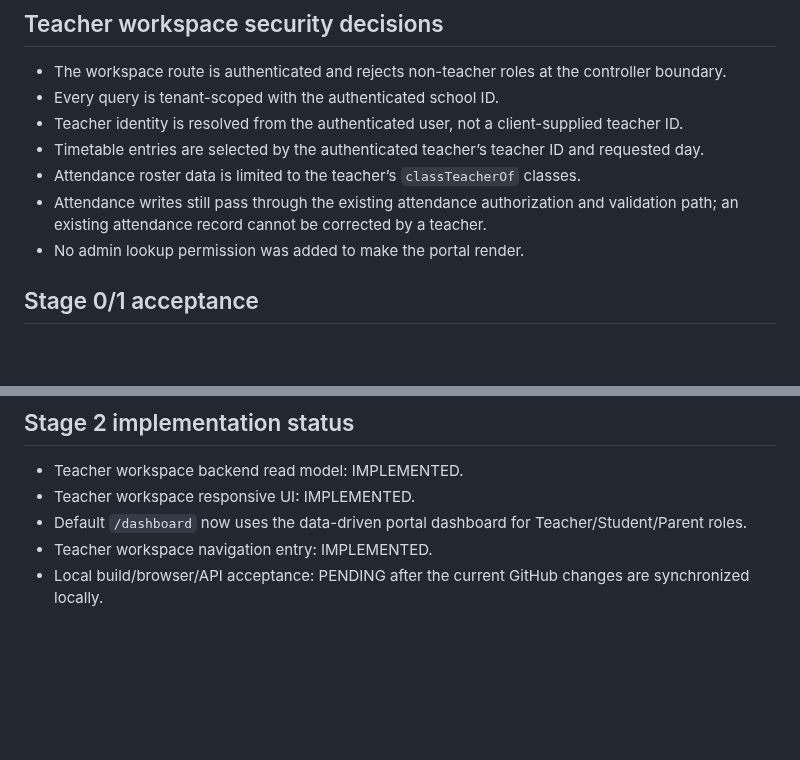
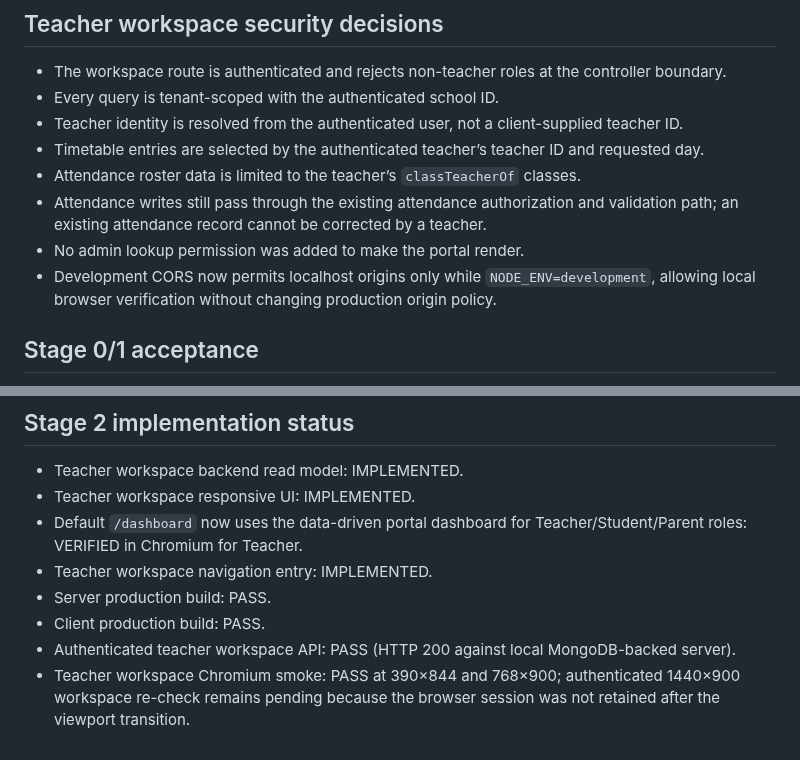
Before and after one commit to araj3539/school-erp, a Markdown page: docs/phase7-discovery.md, 2 parts joined by grey strips. GitHub-like rendering; blank space fills up the shorter version.

Commit message:
docs(phase7): record teacher workspace verification

```diff
--- a/docs/phase7-discovery.md
+++ b/docs/phase7-discovery.md
@@ -90,6 +90,7 @@ Remaining portal API work should add only read models that materially improve st
 - Attendance roster data is limited to the teacher’s `classTeacherOf` classes.
 - Attendance writes still pass through the existing attendance authorization and validation path; an existing attendance record cannot be corrected by a teacher.
 - No admin lookup permission was added to make the portal render.
+- Development CORS now permits localhost origins only while `NODE_ENV=development`, allowing local browser verification without changing production origin policy.
 
 ## Stage 0/1 acceptance
 
@@ -104,6 +105,9 @@ Remaining portal API work should add only read models that materially improve st
 
 - Teacher workspace backend read model: IMPLEMENTED.
 - Teacher workspace responsive UI: IMPLEMENTED.
-- Default `/dashboard` now uses the data-driven portal dashboard for Teacher/Student/Parent roles.
+- Default `/dashboard` now uses the data-driven portal dashboard for Teacher/Student/Parent roles: VERIFIED in Chromium for Teacher.
 - Teacher workspace navigation entry: IMPLEMENTED.
-- Local build/browser/API acceptance: PENDING after the current GitHub changes are synchronized locally.
+- Server production build: PASS.
+- Client production build: PASS.
+- Authenticated teacher workspace API: PASS (HTTP 200 against local MongoDB-backed server).
+- Teacher workspace Chromium smoke: PASS at 390×844 and 768×900; authenticated 1440×900 workspace re-check remains pending because the browser session was not retained after the viewport transition.
```
